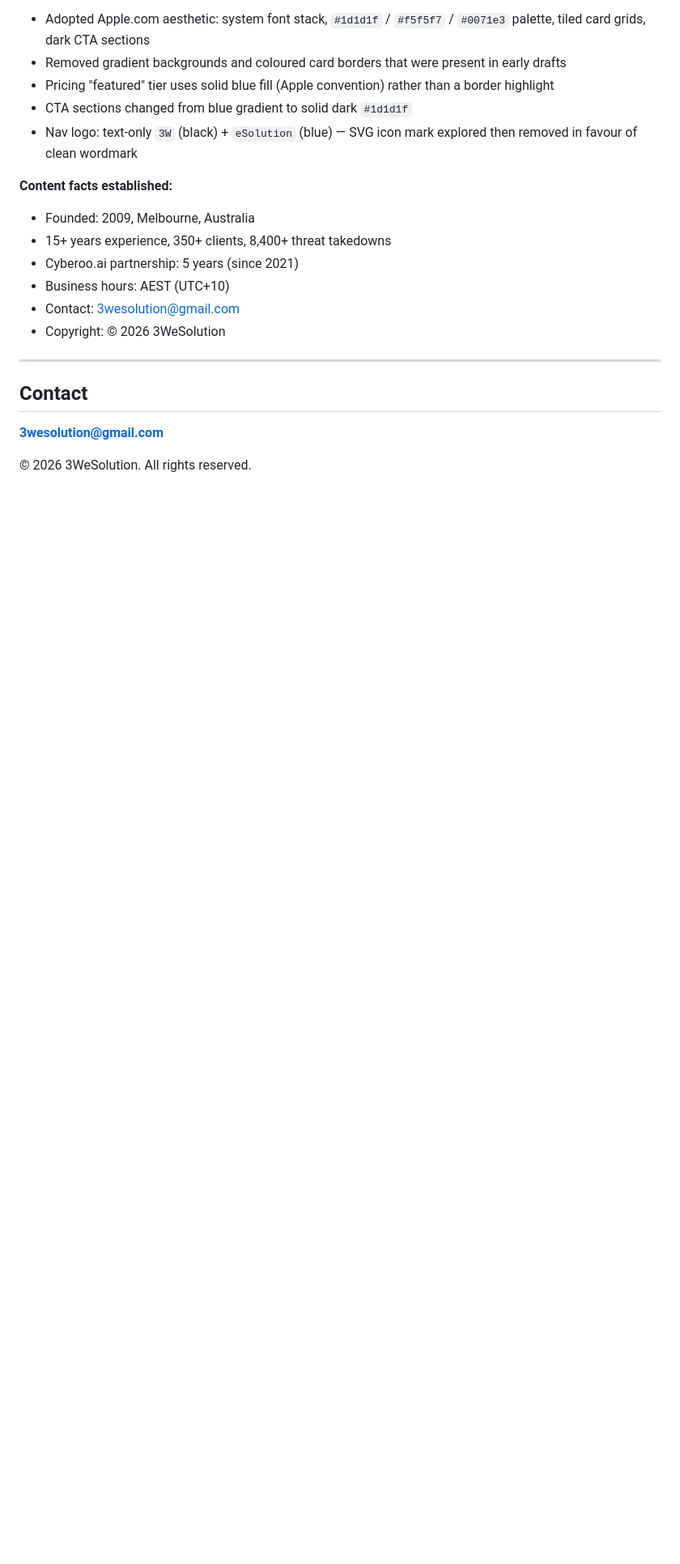
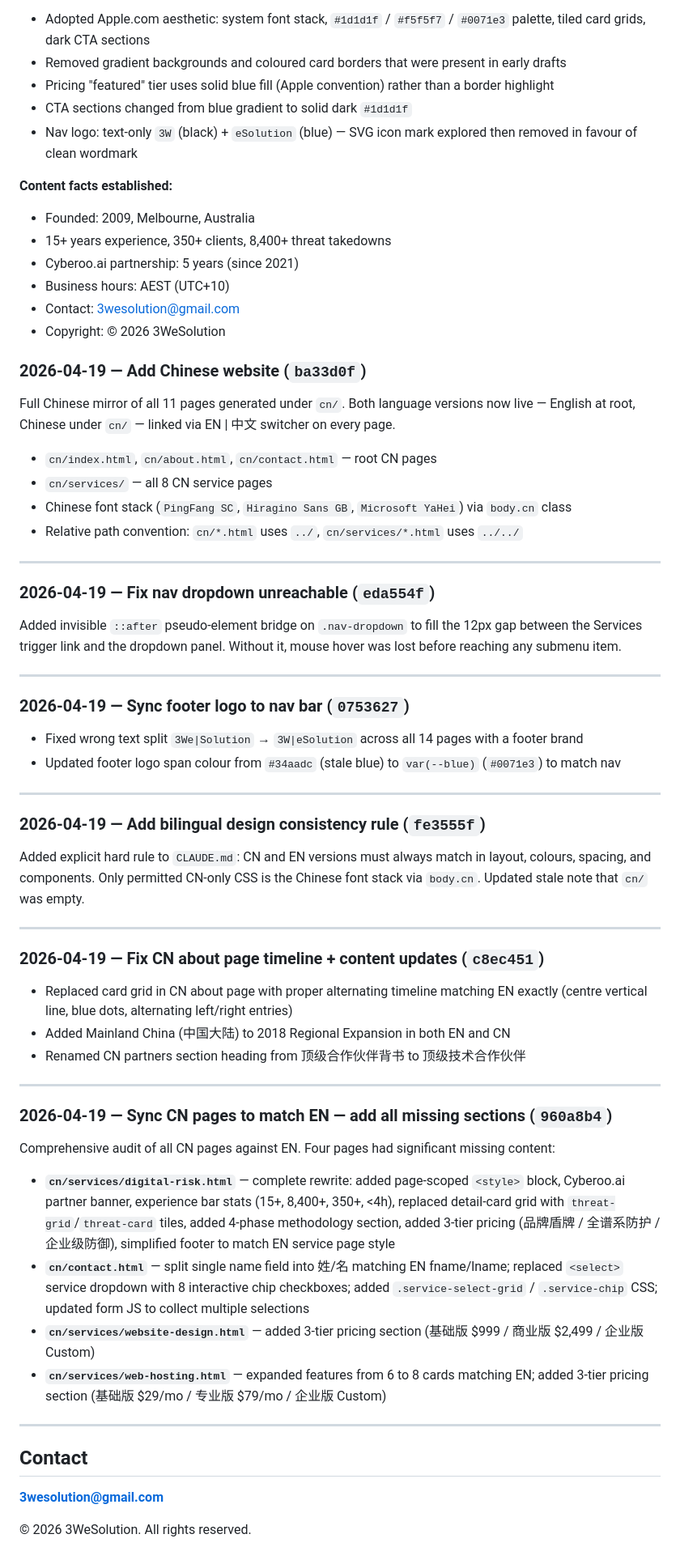
Before and after one commit to gavinw2006/CC-3Wesolution, a Markdown page: README.md, the part around the change. Shown at 81% size. Rendered like a GitHub page; blank space fills up the shorter version.

Commit message:
Update README change history with all commits since initial build
Co-Authored-By: Claude Sonnet 4.6 <noreply@anthropic.com>

```diff
--- a/README.md
+++ b/README.md
@@ -215,6 +215,52 @@ Full site built from scratch in a single session. All pages, styles, and scripts
 - Contact: 3wesolution@gmail.com
 - Copyright: © 2026 3WeSolution
 
+### 2026-04-19 — Add Chinese website (`ba33d0f`)
+Full Chinese mirror of all 11 pages generated under `cn/`. Both language versions now live — English at root, Chinese under `cn/` — linked via EN | 中文 switcher on every page.
+
+- `cn/index.html`, `cn/about.html`, `cn/contact.html` — root CN pages
+- `cn/services/` — all 8 CN service pages
+- Chinese font stack (`PingFang SC`, `Hiragino Sans GB`, `Microsoft YaHei`) via `body.cn` class
+- Relative path convention: `cn/*.html` uses `../`, `cn/services/*.html` uses `../../`
+
+---
+
+### 2026-04-19 — Fix nav dropdown unreachable (`eda554f`)
+
+Added invisible `::after` pseudo-element bridge on `.nav-dropdown` to fill the 12px gap between the Services trigger link and the dropdown panel. Without it, mouse hover was lost before reaching any submenu item.
+
+---
+
+### 2026-04-19 — Sync footer logo to nav bar (`0753627`)
+
+- Fixed wrong text split `3We|Solution` → `3W|eSolution` across all 14 pages with a footer brand
+- Updated footer logo span colour from `#34aadc` (stale blue) to `var(--blue)` (`#0071e3`) to match nav
+
+---
+
+### 2026-04-19 — Add bilingual design consistency rule (`fe3555f`)
+
+Added explicit hard rule to `CLAUDE.md`: CN and EN versions must always match in layout, colours, spacing, and components. Only permitted CN-only CSS is the Chinese font stack via `body.cn`. Updated stale note that `cn/` was empty.
+
+---
+
+### 2026-04-19 — Fix CN about page timeline + content updates (`c8ec451`)
+
+- Replaced card grid in CN about page with proper alternating timeline matching EN exactly (centre vertical line, blue dots, alternating left/right entries)
+- Added Mainland China (中国大陆) to 2018 Regional Expansion in both EN and CN
+- Renamed CN partners section heading from 顶级合作伙伴背书 to 顶级技术合作伙伴
+
+---
+
+### 2026-04-19 — Sync CN pages to match EN — add all missing sections (`960a8b4`)
+
+Comprehensive audit of all CN pages against EN. Four pages had significant missing content:
+
+- **`cn/services/digital-risk.html`** — complete rewrite: added page-scoped `<style>` block, Cyberoo.ai partner banner, experience bar stats (15+, 8,400+, 350+, <4h), replaced detail-card grid with `threat-grid`/`threat-card` tiles, added 4-phase methodology section, added 3-tier pricing (品牌盾牌 / 全谱系防护 / 企业级防御), simplified footer to match EN service page style
+- **`cn/contact.html`** — split single name field into 姓/名 matching EN fname/lname; replaced `<select>` service dropdown with 8 interactive chip checkboxes; added `.service-select-grid` / `.service-chip` CSS; updated form JS to collect multiple selections
+- **`cn/services/website-design.html`** — added 3-tier pricing section (基础版 $999 / 商业版 $2,499 / 企业版 Custom)
+- **`cn/services/web-hosting.html`** — expanded features from 6 to 8 cards matching EN; added 3-tier pricing section (基础版 $29/mo / 专业版 $79/mo / 企业版 Custom)
+
 ---
 
 ## Contact
```
